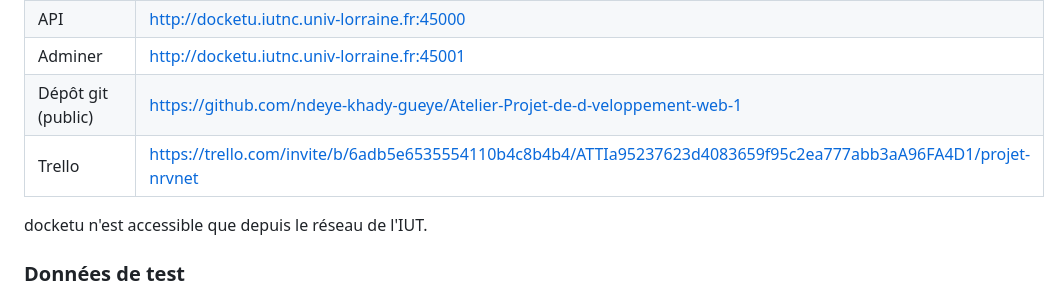
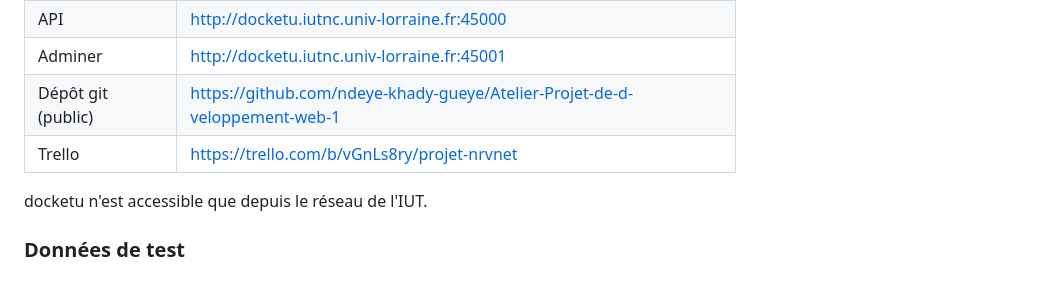
Before and after one commit to ndeye-khady-gueye/Atelier-Projet-de-d-veloppement-web-1, a Markdown page: docs/tableau-de-bord.md, the part around the change. Rendered like a GitHub page.

Commit message:
Tableau de bord : lien du tableau Trello

```diff
--- a/docs/tableau-de-bord.md
+++ b/docs/tableau-de-bord.md
@@ -12,7 +12,7 @@ SAÉ « Atelier-Projet de développement web 1 » · BUT 3 Informatique DWM · I
 | API | http://docketu.iutnc.univ-lorraine.fr:45000 |
 | Adminer | http://docketu.iutnc.univ-lorraine.fr:45001 |
 | Dépôt git (public) | https://github.com/ndeye-khady-gueye/Atelier-Projet-de-d-veloppement-web-1 |
-| Trello | https://trello.com/invite/b/6adb5e6535554110b4c8b4b4/ATTIa95237623d4083659f95c2ea777abb3aA96FA4D1/projet-nrvnet |
+| Trello | https://trello.com/b/vGnLs8ry/projet-nrvnet |
 
 docketu n'est accessible que depuis le réseau de l'IUT.
 
```
